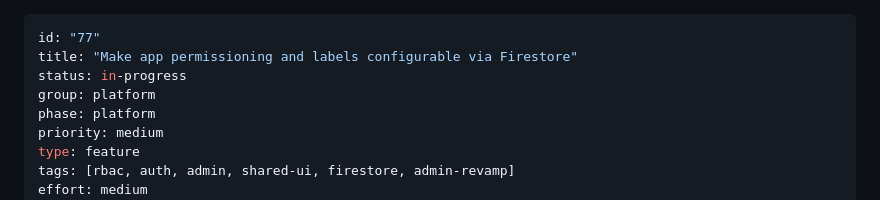
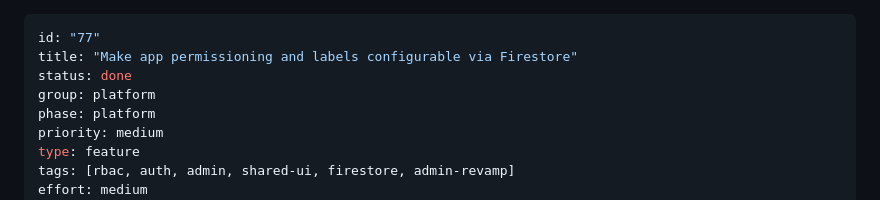
Before and after one commit to heymichael/haderach-platform, a Markdown page: tasks/77-dynamic-app-permissioning.md, the part around the change. GitHub-like rendering.

Commit message:
chore: mark task 77 as done
Made-with: Cursor

```diff
--- a/tasks/77-dynamic-app-permissioning.md
+++ b/tasks/77-dynamic-app-permissioning.md
@@ -1,7 +1,7 @@
 ---
 id: "77"
 title: "Make app permissioning and labels configurable via Firestore"
-status: in-progress
+status: done
 group: platform
 phase: platform
 priority: medium
```
